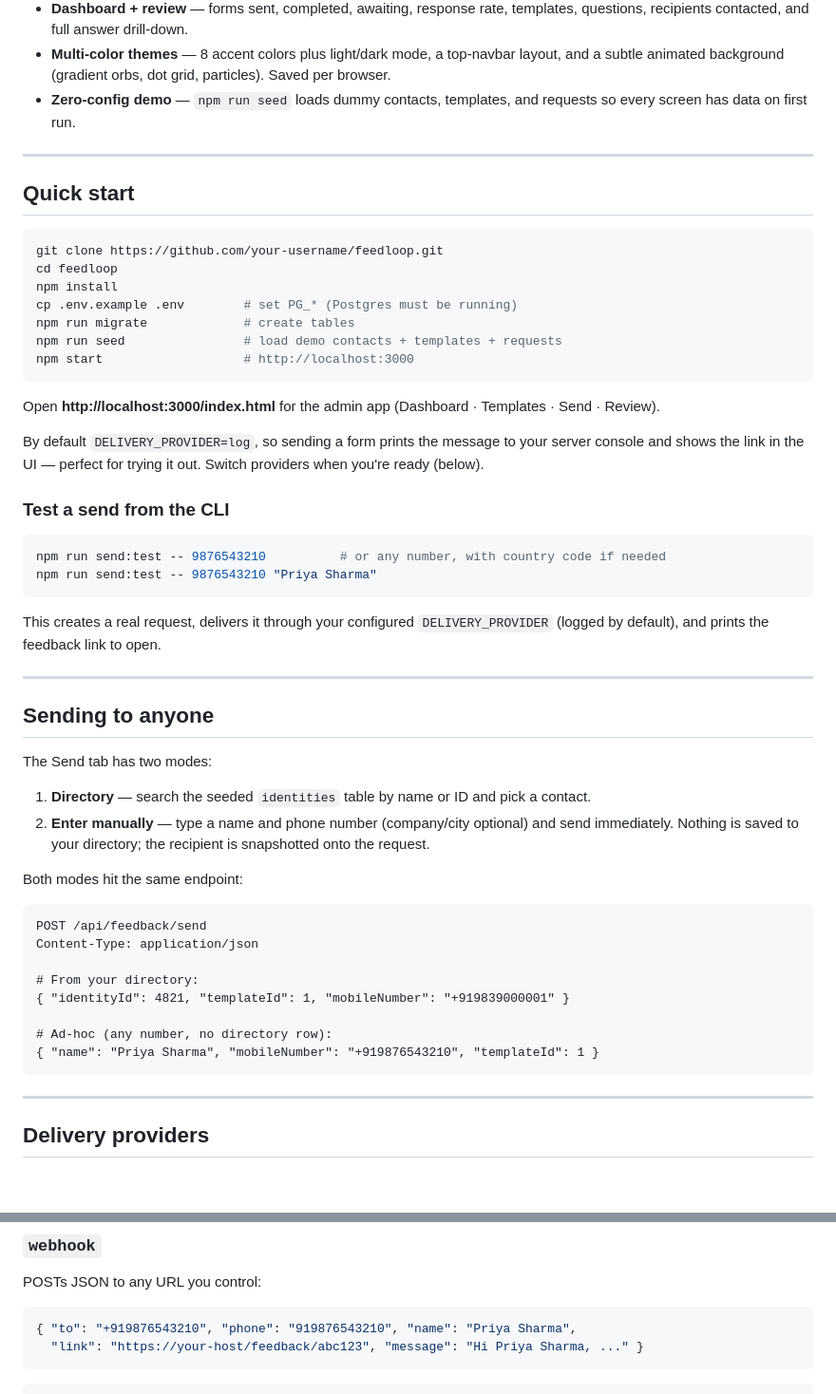
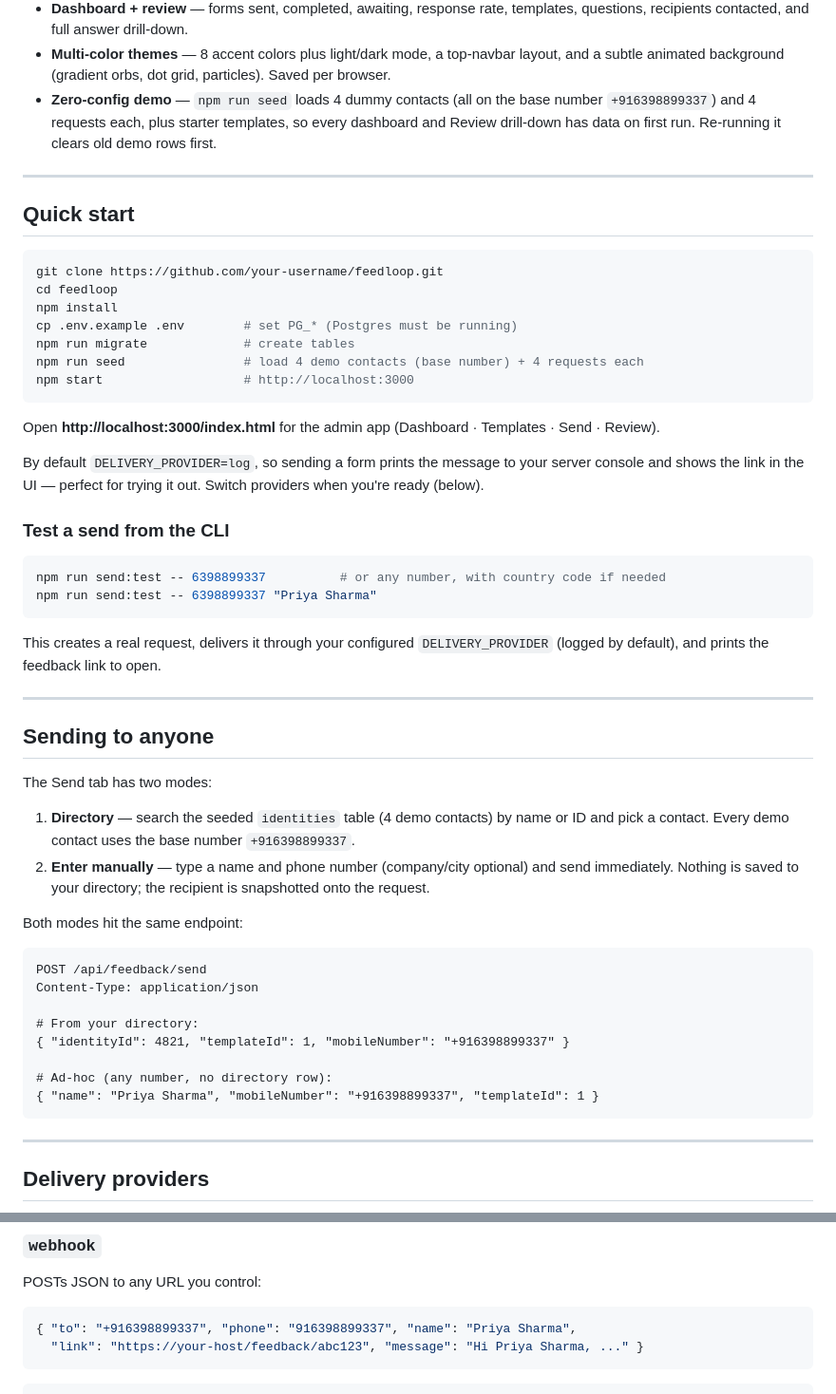
Before and after one commit to JuhiRamrakhyani/Feedloop, a Markdown page: README.md, 2 parts joined by grey strips. Shown at 95% size. Rendered like a GitHub page; blank space fills up the shorter version.

````diff
--- a/README.md
+++ b/README.md
@@ -25,8 +25,10 @@ runs on your own Node.js + PostgreSQL.
 - **Multi-color themes** — 8 accent colors plus light/dark mode, a top-navbar
   layout, and a subtle animated background (gradient orbs, dot grid, particles).
   Saved per browser.
-- **Zero-config demo** — `npm run seed` loads dummy contacts, templates, and
-  requests so every screen has data on first run.
+- **Zero-config demo** — `npm run seed` loads 4 dummy contacts (all on the base
+  number `+916398899337`) and 4 requests each, plus starter templates, so every
+  dashboard and Review drill-down has data on first run. Re-running it clears
+  old demo rows first.
 
 ---
 
@@ -38,7 +40,7 @@ cd feedloop
 npm install
 cp .env.example .env        # set PG_* (Postgres must be running)
 npm run migrate             # create tables
-npm run seed                # load demo contacts + templates + requests
+npm run seed                # load 4 demo contacts (base number) + 4 requests each
 npm start                   # http://localhost:3000
 ```
 
@@ -52,8 +54,8 @@ providers when you're ready (below).
 ### Test a send from the CLI
 
 ```bash
-npm run send:test -- 9876543210          # or any number, with country code if needed
-npm run send:test -- 9876543210 "Priya Sharma"
+npm run send:test -- 6398899337          # or any number, with country code if needed
+npm run send:test -- 6398899337 "Priya Sharma"
 ```
 
 This creates a real request, delivers it through your configured
@@ -65,8 +67,9 @@ This creates a real request, delivers it through your configured
 
 The Send tab has two modes:
 
-1. **Directory** — search the seeded `identities` table by name or ID and pick a
-   contact.
+1. **Directory** — search the seeded `identities` table (4 demo contacts) by name
+   or ID and pick a contact. Every demo contact uses the base number
+   `+916398899337`.
 2. **Enter manually** — type a name and phone number (company/city optional) and
    send immediately. Nothing is saved to your directory; the recipient is
    snapshotted onto the request.
@@ -78,10 +81,10 @@ POST /api/feedback/send
 Content-Type: application/json
 
 # From your directory:
-{ "identityId": 4821, "templateId": 1, "mobileNumber": "+919839000001" }
+{ "identityId": 4821, "templateId": 1, "mobileNumber": "+916398899337" }
 
 # Ad-hoc (any number, no directory row):
-{ "name": "Priya Sharma", "mobileNumber": "+919876543210", "templateId": 1 }
+{ "name": "Priya Sharma", "mobileNumber": "+916398899337", "templateId": 1 }
 ```
 
 ---
@@ -106,7 +109,7 @@ Prints the message to the server console. Great for development.
 POSTs JSON to any URL you control:
 
 ```json
-{ "to": "+919876543210", "phone": "919876543210", "name": "Priya Sharma",
+{ "to": "+916398899337", "phone": "916398899337", "name": "Priya Sharma",
   "link": "https://your-host/feedback/abc123", "message": "Hi Priya Sharma, ..." }
 ```
 
````
